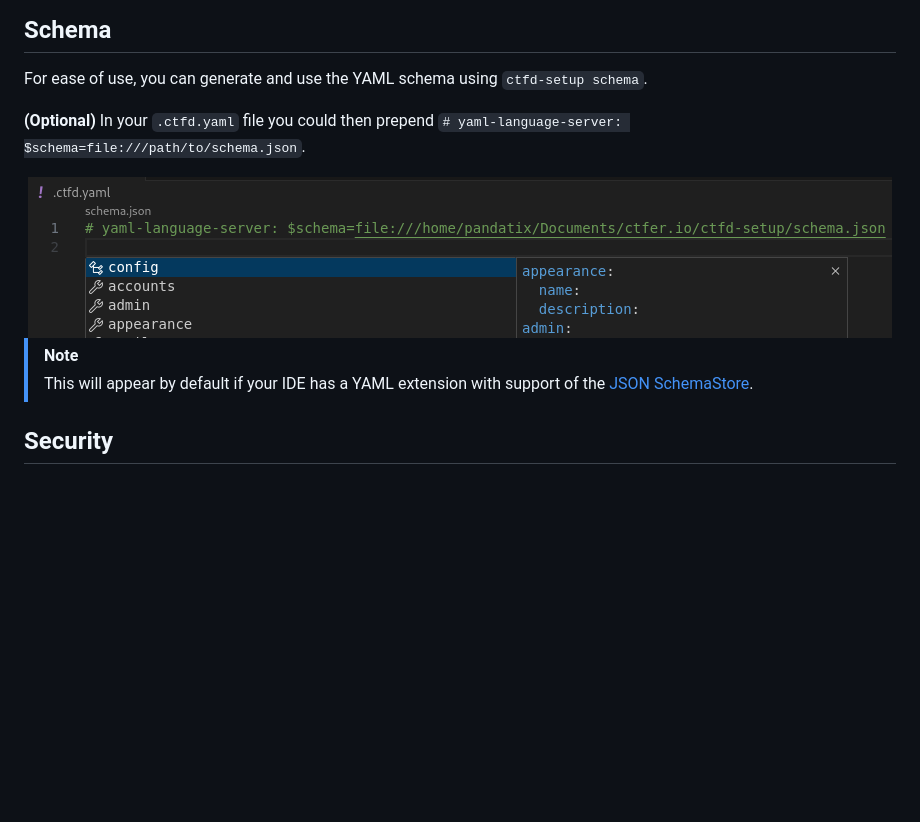
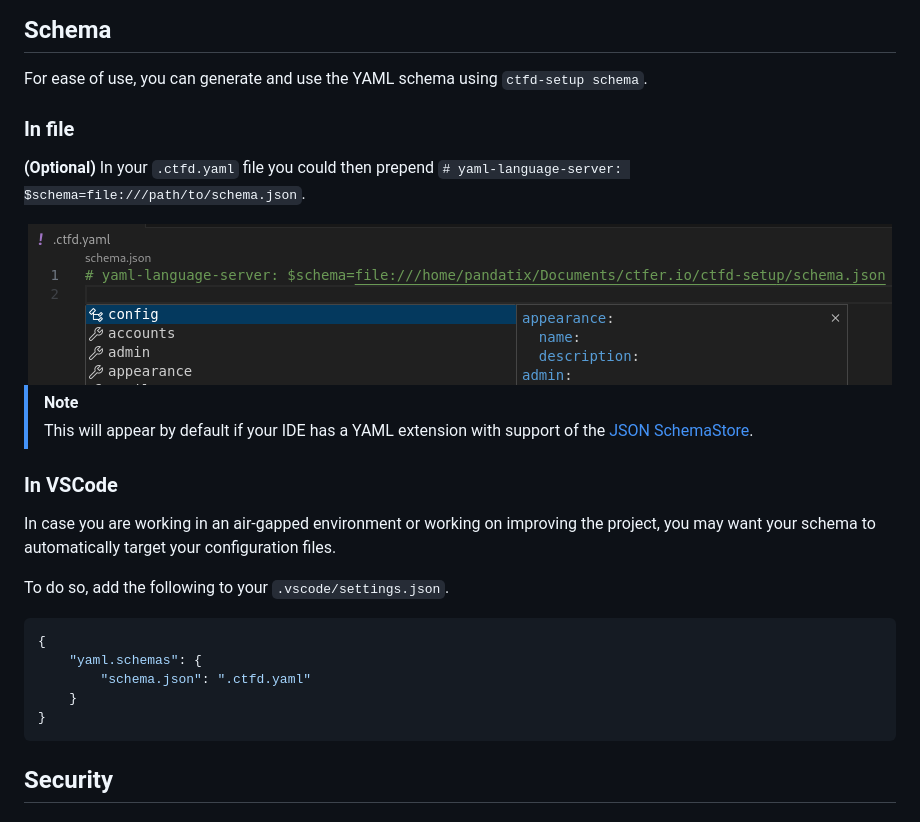
Before and after one commit to ctfer-io/ctfd-setup, a Markdown page: README.md, the part around the change. Rendered like a GitHub page; blank space fills up the shorter version.

Commit message:
docs: add vscode settings for schema

````diff
--- a/README.md
+++ b/README.md
@@ -136,6 +136,8 @@ steps:
 
 For ease of use, you can generate and use the YAML schema using `ctfd-setup schema`.
 
+### In file
+
 **(Optional)** In your `.ctfd.yaml` file you could then prepend `# yaml-language-server: $schema=file:///path/to/schema.json`.
 
 <div align="center">
@@ -144,6 +146,19 @@ For ease of use, you can generate and use the YAML schema using `ctfd-setup sche
 
 > [!NOTE]
 > This will appear by default if your IDE has a YAML extension with support of the [JSON SchemaStore](https://www.schemastore.org/json/).
+
+### In VSCode
+
+In case you are working in an air-gapped environment or working on improving the project, you may want your schema to automatically target your configuration files.
+
+To do so, add the following to your `.vscode/settings.json`.
+```json
+{
+    "yaml.schemas": {
+        "schema.json": ".ctfd.yaml"
+    }
+}
+```
 
 ## Security
 
````
